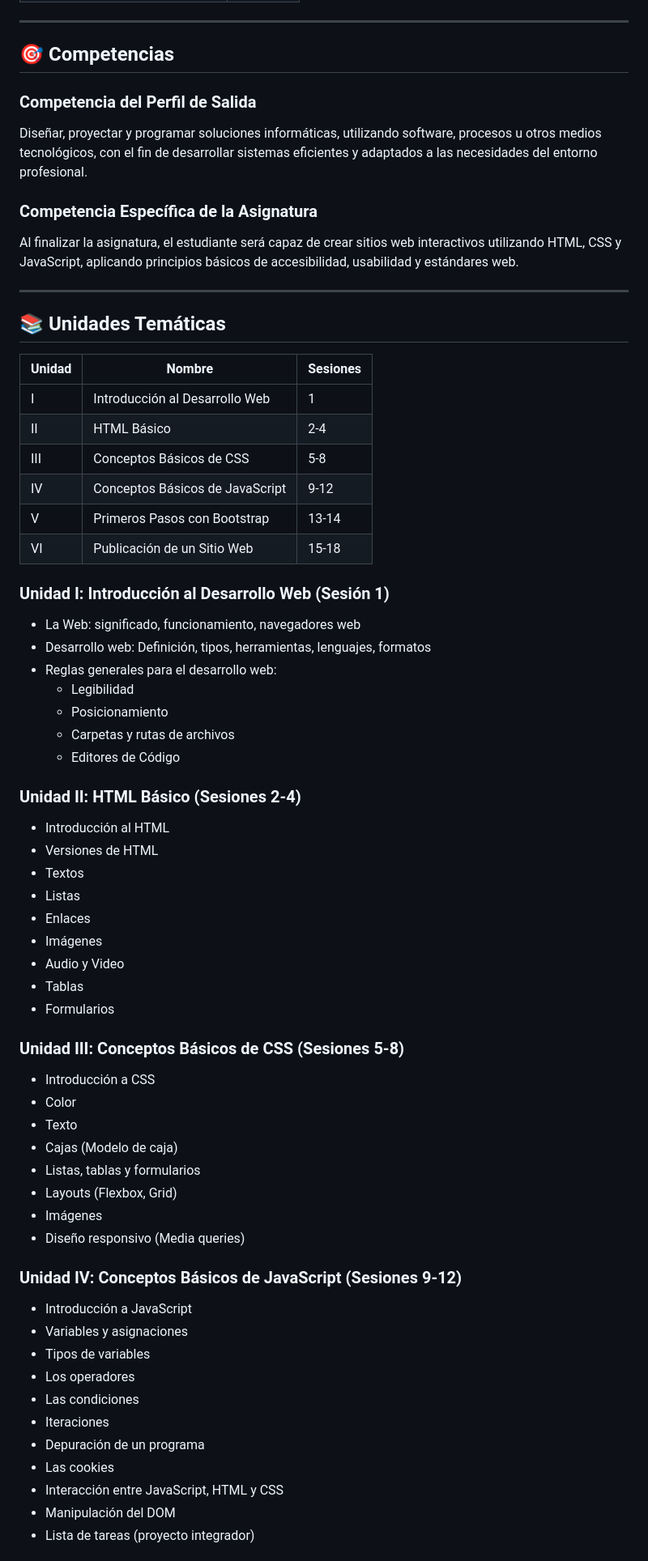
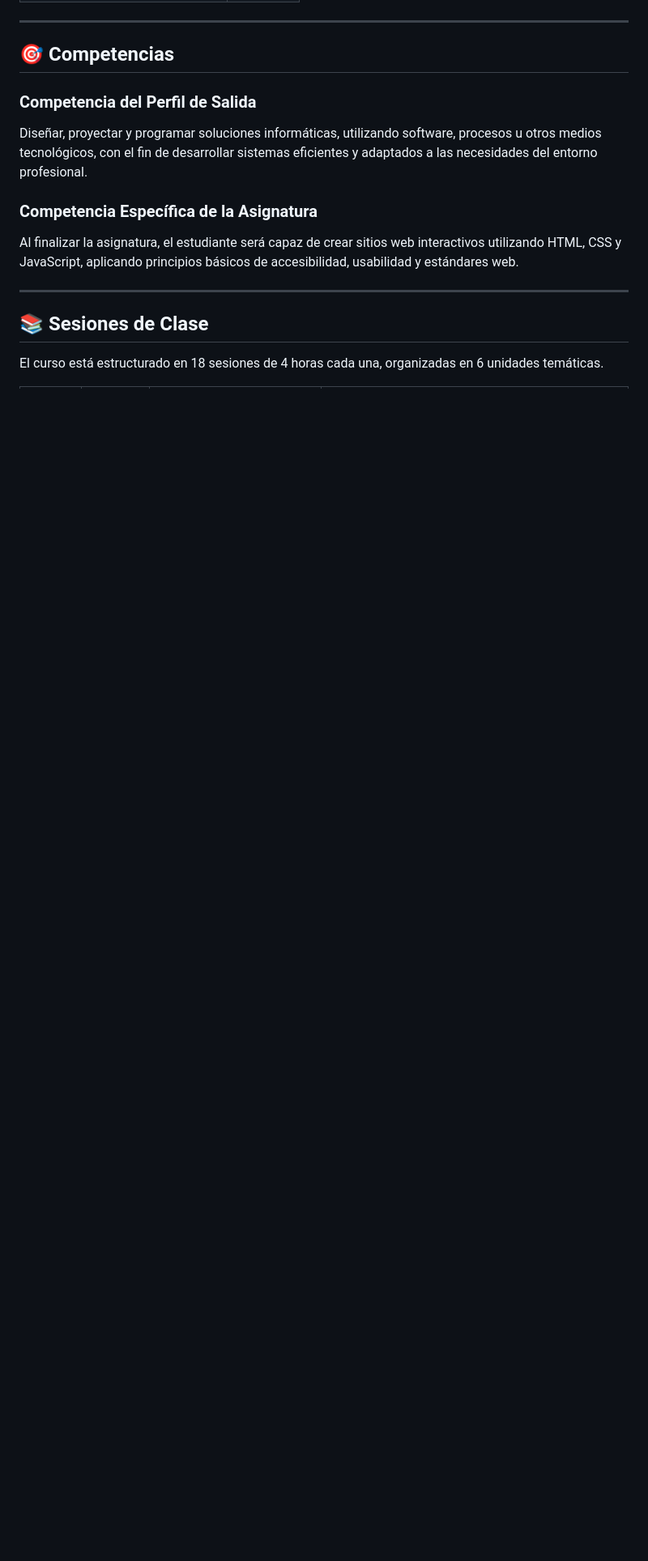
Before and after one commit to ferremarce/clases-pweb-umax, a Markdown page: README.md, the part around one of its changes. Shown at 81% size. GitHub-like rendering; blank space fills up the shorter version.

Commit message:
docs: agrega tabla de 18 sesiones de clase al README

```diff
--- a/README.md
+++ b/README.md
@@ -33,61 +33,7 @@ Al finalizar la asignatura, el estudiante será capaz de crear sitios web intera
 
 ---
 
-## 📚 Unidades Temáticas
+## 📚 Sesiones de Clase
 
-| Unidad | Nombre | Sesiones |
-|--------|--------|----------|
-| I | Introducción al Desarrollo Web | 1 |
-| II | HTML Básico | 2-4 |
-| III | Conceptos Básicos de CSS | 5-8 |
-| IV | Conceptos Básicos de JavaScript | 9-12 |
-| V | Primeros Pasos con Bootstrap | 13-14 |
-| VI | Publicación de un Sitio Web | 15-18 |
+El curso está estructurado en 18 sesiones de 4 horas cada una, organizadas en 6 unidades temáticas.
 
-### Unidad I: Introducción al Desarrollo Web (Sesión 1)
-
-- La Web: significado, funcionamiento, navegadores web
-- Desarrollo web: Definición, tipos, herramientas, lenguajes, formatos
-- Reglas generales para el desarrollo web:
-  - Legibilidad
-  - Posicionamiento
-  - Carpetas y rutas de archivos
-  - Editores de Código
-
-### Unidad II: HTML Básico (Sesiones 2-4)
-
-- Introducción al HTML
-- Versiones de HTML
-- Textos
-- Listas
-- Enlaces
-- Imágenes
-- Audio y Video
-- Tablas
-- Formularios
-
-### Unidad III: Conceptos Básicos de CSS (Sesiones 5-8)
-
-- Introducción a CSS
-- Color
-- Texto
-- Cajas (Modelo de caja)
-- Listas, tablas y formularios
-- Layouts (Flexbox, Grid)
-- Imágenes
-- Diseño responsivo (Media queries)
-
-### Unidad IV: Conceptos Básicos de JavaScript (Sesiones 9-12)
-
-- Introducción a JavaScript
-- Variables y asignaciones
-- Tipos de variables
-- Los operadores
-- Las condiciones
-- Iteraciones
-- Depuración de un programa
-- Las cookies
-- Interacción entre JavaScript, HTML y CSS
-- Manipulación del DOM
-- Lista de tareas (proyecto integrador)
-
```
Also changed, not shown: other parts of README.md (+20 -64 lines).
